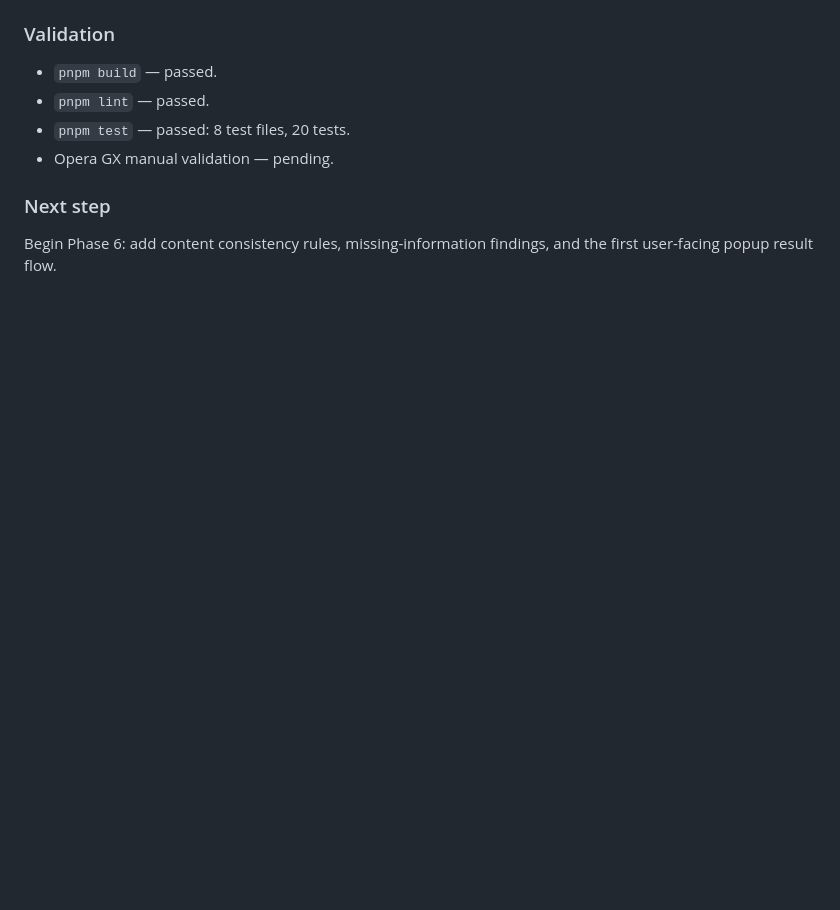
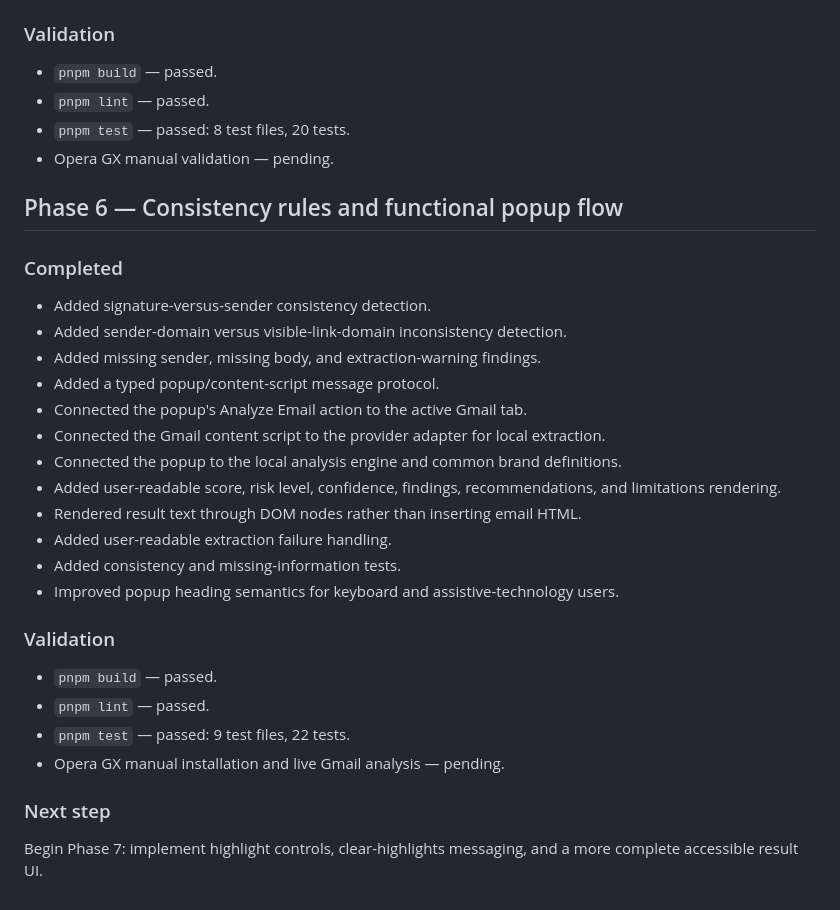
Before and after one commit to gazsopatrik/PHISHCHECK_PROJECT, a Markdown page: docs/DEVELOPMENT_LOG.md, the part around the change. Drawn GitHub-style; blank space fills up the shorter version.

Commit message:
Document Phase 6 consistency and popup flow

```diff
--- a/docs/DEVELOPMENT_LOG.md
+++ b/docs/DEVELOPMENT_LOG.md
@@ -128,6 +128,30 @@ The registrable-domain helper intentionally uses a small explicit multi-label su
 - `pnpm test` — passed: 8 test files, 20 tests.
 - Opera GX manual validation — pending.
 
+## Phase 6 — Consistency rules and functional popup flow
+
+### Completed
+
+- Added signature-versus-sender consistency detection.
+- Added sender-domain versus visible-link-domain inconsistency detection.
+- Added missing sender, missing body, and extraction-warning findings.
+- Added a typed popup/content-script message protocol.
+- Connected the popup's Analyze Email action to the active Gmail tab.
+- Connected the Gmail content script to the provider adapter for local extraction.
+- Connected the popup to the local analysis engine and common brand definitions.
+- Added user-readable score, risk level, confidence, findings, recommendations, and limitations rendering.
+- Rendered result text through DOM nodes rather than inserting email HTML.
+- Added user-readable extraction failure handling.
+- Added consistency and missing-information tests.
+- Improved popup heading semantics for keyboard and assistive-technology users.
+
+### Validation
+
+- `pnpm build` — passed.
+- `pnpm lint` — passed.
+- `pnpm test` — passed: 9 test files, 22 tests.
+- Opera GX manual installation and live Gmail analysis — pending.
+
 ### Next step
 
-Begin Phase 6: add content consistency rules, missing-information findings, and the first user-facing popup result flow.
+Begin Phase 7: implement highlight controls, clear-highlights messaging, and a more complete accessible result UI.
```
